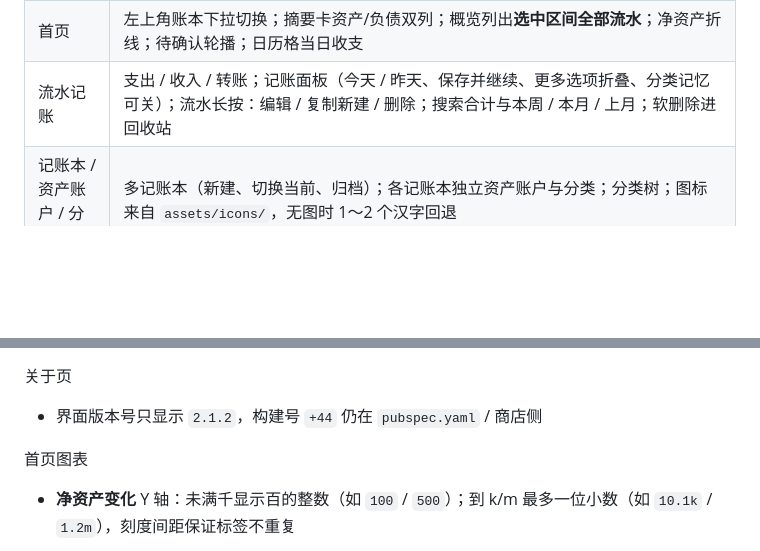
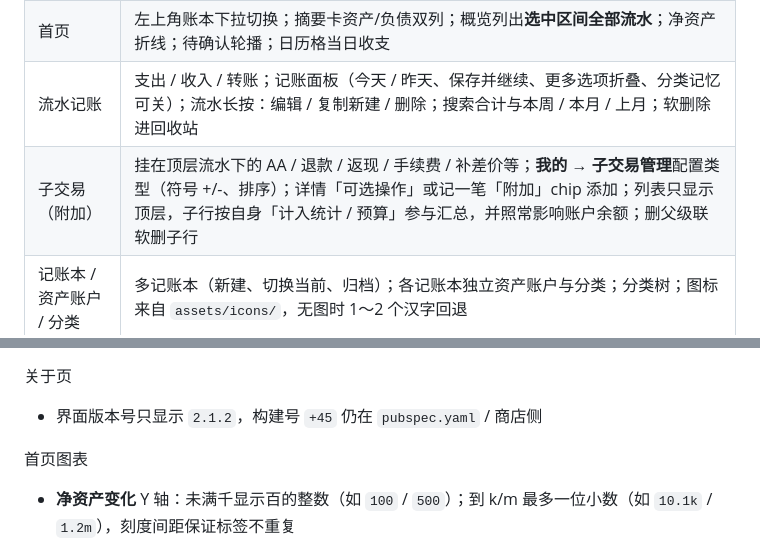
Before and after one commit to Matzuen/Centli, a Markdown page: README.md, 2 parts joined by grey strips. GitHub-like rendering; blank space fills up the shorter version.

```diff
--- a/README.md
+++ b/README.md
@@ -17,6 +17,7 @@ Centli 把记账本、资产账户、分类与流水放在本机 SQLite，不做
 | 导航 | 固定五栏：首页、统计、记账、资产、我的；底栏「记一笔」支持长按进入文字快速记账（语音已移除） |
 | 首页 | 左上角账本下拉切换；摘要卡资产/负债双列；概览列出**选中区间全部流水**；净资产折线；待确认轮播；日历格当日收支 |
 | 流水记账 | 支出 / 收入 / 转账；记账面板（今天 / 昨天、保存并继续、更多选项折叠、分类记忆可关）；流水长按：编辑 / 复制新建 / 删除；搜索合计与本周 / 本月 / 上月；软删除进回收站 |
+| 子交易（附加） | 挂在顶层流水下的 AA / 退款 / 返现 / 手续费 / 补差价等；**我的 → 子交易管理**配置类型（符号 +/-、排序）；详情「可选操作」或记一笔「附加」chip 添加；列表只显示顶层，子行按自身「计入统计 / 预算」参与汇总，并照常影响账户余额；删父级联软删子行 |
 | 记账本 / 资产账户 / 分类 | 多记账本（新建、切换当前、归档）；各记账本独立资产账户与分类；分类树；图标来自 `assets/icons/`，无图时 1～2 个汉字回退 |
 | 资产 | 多资产账户余额（跨币种按汇率折算合计）；资产分析环 + 图例（名称 + 占比，**按住扇区**看金额明细）；资产账户明细；归档态仍可查看净资产卡 |
 | 统计 | 区间（月 / 年 / 自定义）、分类环形图 + 图例（名称 + 金额，**按住扇区**看占比）、汇总表、资产账户表；分类下钻 |
@@ -169,7 +170,7 @@ docs/            # 方案与缺口说明；发行说明见 docs/RELEASE_NOTES.md
 - 前台打开时，悬浮窗 / 通知栏入账后首页流水与待确认列表能刷新（native 写库 → Drift `notifyExternalMutation`）
 
 关于页
-- 界面版本号只显示 `2.1.2`，构建号 `+44` 仍在 `pubspec.yaml` / 商店侧
+- 界面版本号只显示 `2.1.2`，构建号 `+45` 仍在 `pubspec.yaml` / 商店侧
 
 首页图表
 - **净资产变化** Y 轴：未满千显示百的整数（如 `100` / `500`）；到 k/m 最多一位小数（如 `10.1k` / `1.2m`），刻度间距保证标签不重复
```
Also changed, not shown: other parts of README.md (+8 -2 lines), README.en.md (+2 -1 lines), docs/Centli_schema.md (+15 -1 lines).
